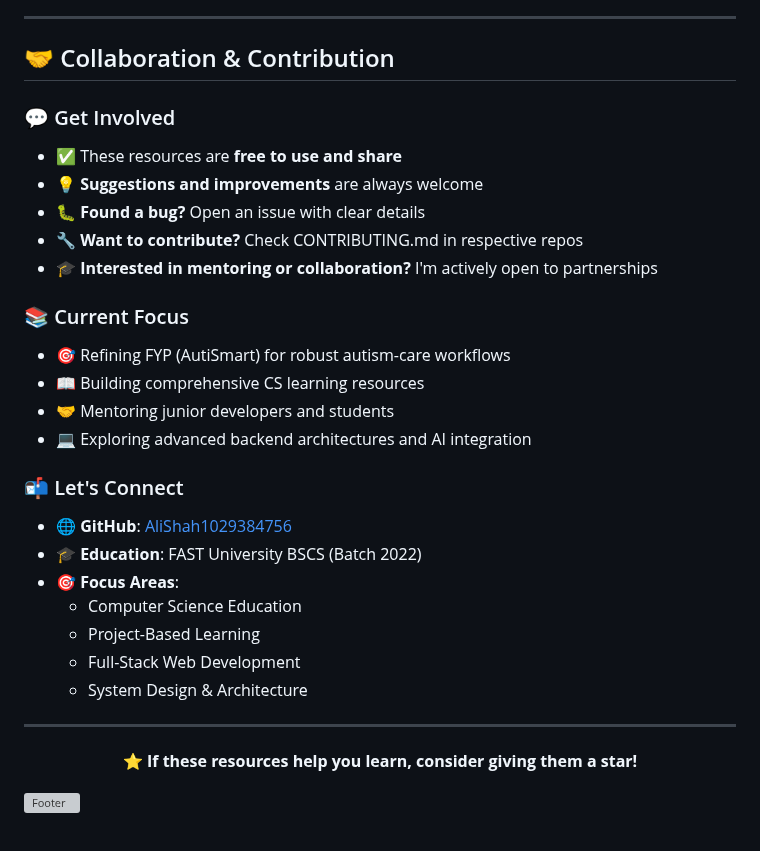
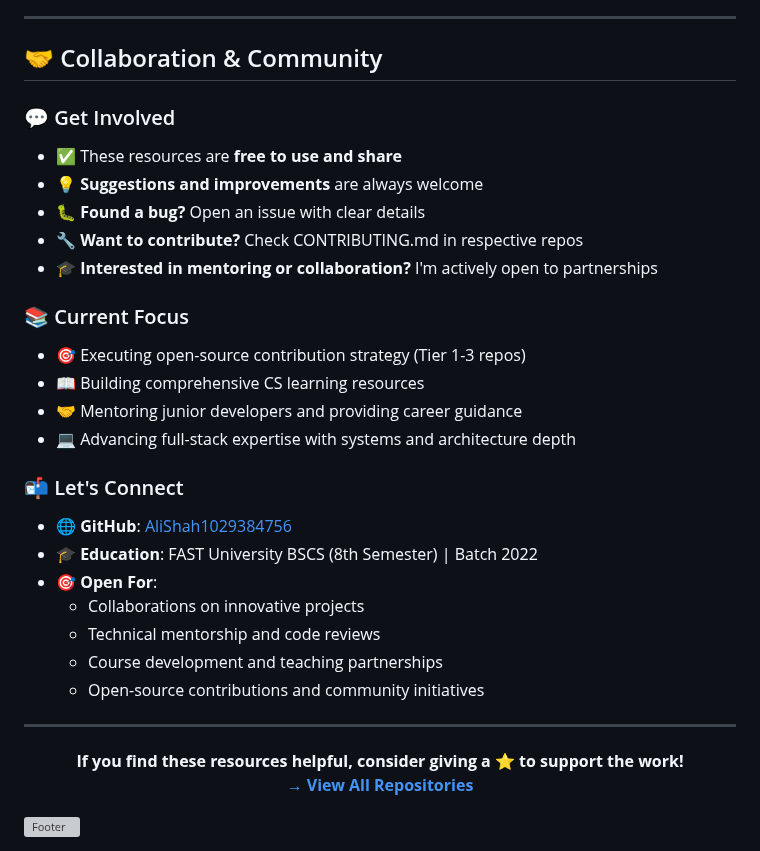
Before and after one commit to AliShah1029384756/AliShah1029384756, a Markdown page: README.md, the part around one of its changes. Drawn GitHub-style; grey boxes are pictures that could not be loaded.

```diff
--- a/README.md
+++ b/README.md
@@ -322,7 +410,7 @@ Curated external repositories for continuous learning:
 
 ---
 
-## 🤝 Collaboration & Contribution
+## 🤝 Collaboration & Community
 
 ### 💬 Get Involved
 - ✅ These resources are **free to use and share**
@@ -332,23 +420,25 @@ Curated external repositories for continuous learning:
 - 🎓 **Interested in mentoring or collaboration?** I'm actively open to partnerships
 
 ### 📚 Current Focus
-- 🎯 Refining FYP (AutiSmart) for robust autism-care workflows
+- 🎯 Executing open-source contribution strategy (Tier 1-3 repos)
 - 📖 Building comprehensive CS learning resources
-- 🤝 Mentoring junior developers and students
-- 💻 Exploring advanced backend architectures and AI integration
+- 🤝 Mentoring junior developers and providing career guidance
+- 💻 Advancing full-stack expertise with systems and architecture depth
 
 ### 📬 Let's Connect
 - 🌐 **GitHub**: [AliShah1029384756](https://github.com/AliShah1029384756)
-- 🎓 **Education**: FAST University BSCS (Batch 2022)
-- 🎯 **Focus Areas**:
-  - Computer Science Education
-  - Project-Based Learning
-  - Full-Stack Web Development
-  - System Design & Architecture
+- 🎓 **Education**: FAST University BSCS (8th Semester) | Batch 2022
+- 🎯 **Open For**:
+  - Collaborations on innovative projects
+  - Technical mentorship and code reviews
+  - Course development and teaching partnerships
+  - Open-source contributions and community initiatives
 
 ---
 
 <p align="center">
-	<strong>⭐ If these resources help you learn, consider giving them a star!</strong>
+	<strong>If you find these resources helpful, consider giving a ⭐ to support the work!</strong>
+	<br />
+	<a href="https://github.com/AliShah1029384756?tab=repositories"><strong>→ View All Repositories</strong></a>
 </p>
 
```
Also changed, not shown: other parts of README.md (+143 -55 lines).
